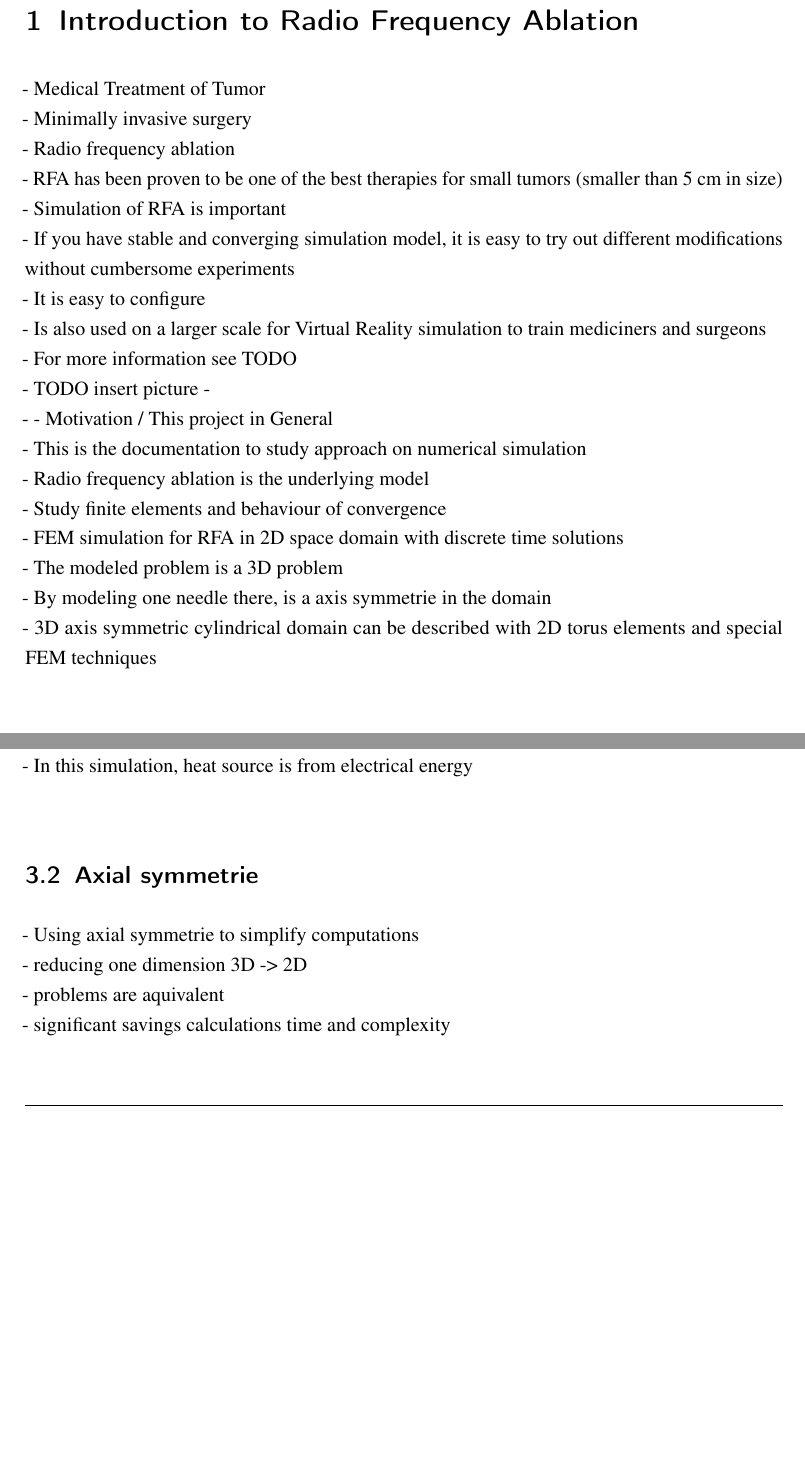
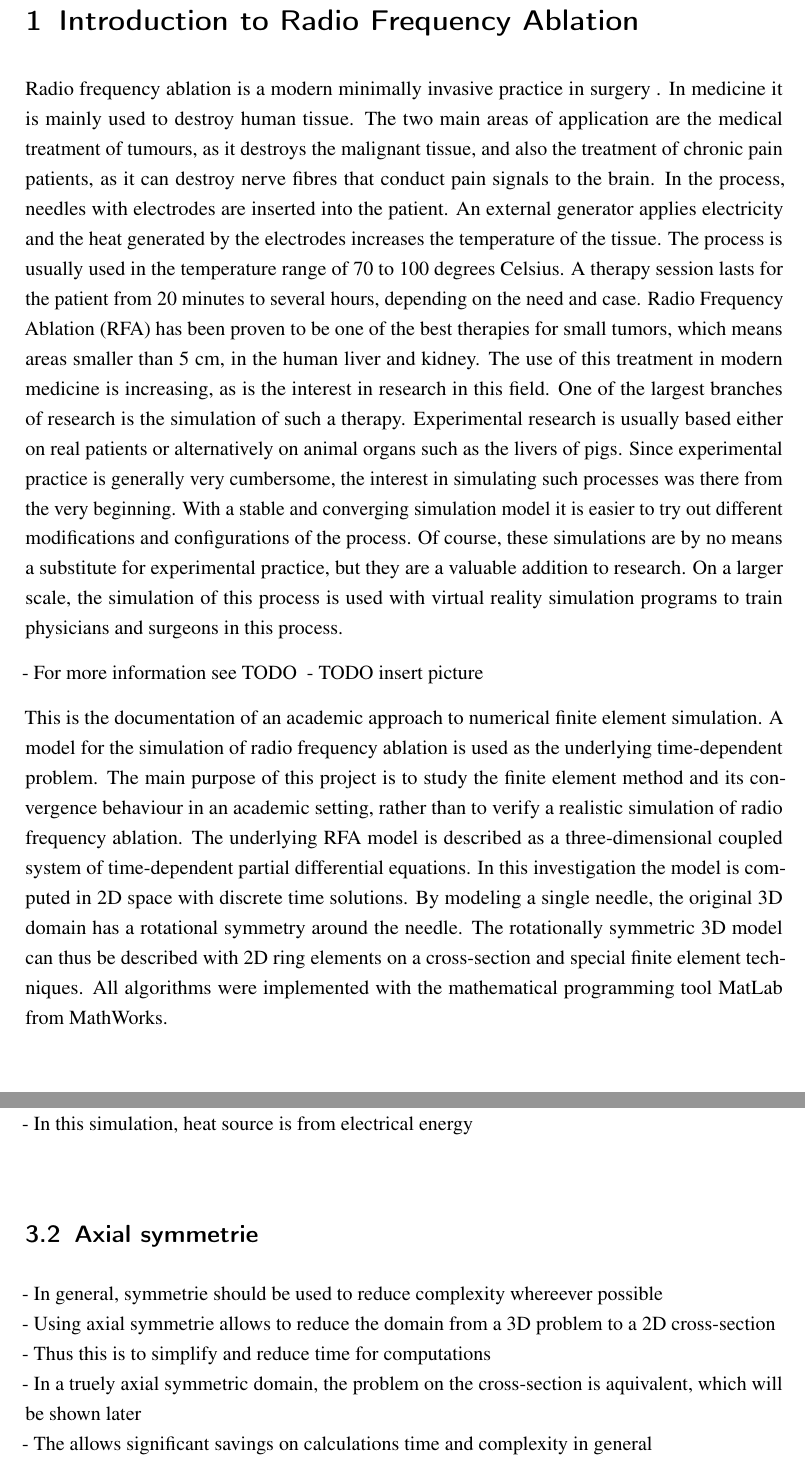
Before and after one commit to CrixxMadine/RFASimulation, a LaTeX document (ProjectReport/LaTeX/Main.tex): two parts of pages 4 and 10 of 27 before the commit and two parts of pages 4 and 11 of 28 after it, joined at a grey line, cut so that both start at the same text, the shorter picture padded with empty space. Compiled offline with pdfLaTeX.

Commit message:
Updated introduction on report

```diff
--- a/ProjectReport/LaTeX/Main.tex
+++ b/ProjectReport/LaTeX/Main.tex
@@ -28,26 +28,19 @@
 % part 1, Introduction
 
 \section{Introduction to Radio Frequency Ablation}
-- Medical Treatment of Tumor\\
-- Minimally invasive surgery \\
-- Radio frequency ablation\\
-- RFA has been proven to be one of the best therapies for small tumors (smaller than 5 cm in size) \\
-- Simulation of RFA is important \\
-- If you have stable and converging simulation model, it is easy to try out different modifications without cumbersome experiments \\
-- It is easy to configure \\
-- Is also used on a larger scale for Virtual Reality simulation to train mediciners and surgeons \\
-- For more information see TODO \\
+Radio frequency ablation is a modern minimally invasive practice in surgery . In medicine it is mainly used to destroy human tissue. The two main areas of application are the medical treatment of tumours, as it destroys the malignant tissue, and also the treatment of chronic pain patients, as it can destroy nerve fibres that conduct pain signals to the brain. In the process, needles with electrodes are inserted into the patient. An external generator applies electricity and the heat generated by the electrodes increases the temperature of the tissue. The process is usually used in the temperature range of 70 to 100 degrees Celsius. A therapy session lasts for the patient from 20 minutes to several hours, depending on the need and case.
+Radio Frequency Ablation (RFA) has been proven to be one of the best therapies for small tumors, which means areas smaller than 5 cm, in the human liver and kidney. The use of this treatment in modern medicine is increasing, as is the interest in research in this field.
+One of the largest branches of research is the simulation of such a therapy. Experimental research is usually based either on real patients or alternatively on animal organs such as the livers of pigs. Since experimental practice is generally very cumbersome, the interest in simulating such processes was there from the very beginning.
+With a stable and converging simulation model it is easier to try out different modifications and configurations of the process. Of course, these simulations are by no means a substitute for experimental practice, but they are a valuable addition to research.
+On a larger scale, the simulation of this process is used with virtual reality simulation programs to train physicians and surgeons in this process.
+
+- For more information see TODO \
 - TODO insert picture
-- \\
--
-- Motivation / This project in General\\
-- This is the documentation to study approach on numerical simulation \\
-- Radio frequency ablation is the underlying model \\
-- Study finite elements and behaviour of convergence \\
-- FEM simulation for RFA in 2D space domain with discrete time solutions \\
-- The modeled problem is a 3D problem \\
-- By modeling one needle there, is a axis symmetrie in the domain \\
-- 3D axis symmetric cylindrical domain can be described with 2D torus elements and special FEM techniques \\
+
+This is the documentation of an academic approach to numerical finite element simulation. A model for the simulation of radio frequency ablation is used as the underlying time-dependent problem.
+The main purpose of this project is to study the finite element method and its convergence behaviour in an academic setting, rather than to verify a realistic simulation of radio frequency ablation.
+The underlying RFA model is described as a three-dimensional coupled system of time-dependent partial differential equations. In this investigation the model is computed in 2D space with discrete time solutions. By modeling a single needle, the original 3D domain has a rotational symmetry around the needle. The rotationally symmetric 3D model can thus be described with 2D ring elements on a cross-section and special finite element techniques.
+All algorithms were implemented with the mathematical programming tool MatLab from MathWorks.
 
 
 % part 2, Main
@@ -262,8 +255,9 @@ $Q = Q(x,y,z,t)$ : heat energy \\
 
 
 \subsection{Axial symmetrie}
-- Using axial symmetrie to simplify computations \\
-- reducing one dimension 3D -> 2D \\
-- problems are aquivalent \\
-- significant savings calculations time and complexity \\
+- In general, symmetrie should be used to reduce complexity whereever possible \\
+- Using axial symmetrie allows to reduce the domain from a 3D problem to a 2D cross-section \\
+- Thus this is to simplify and reduce time for computations \\
+- In a truely axial symmetric domain, the problem on the cross-section is aquivalent, which will be shown later \\
+- The allows significant savings on calculations time and complexity in general \\
 - approach: fourier decomposition in angular direction to reduce dependency on the angular $\varphi$ \\
```
Also changed, not shown: ProjectReport/Simulation_of_Radio_Frequency_Ablation.pdf, ProjectReport/LaTeX/Main.tex (5 more changed lines).
